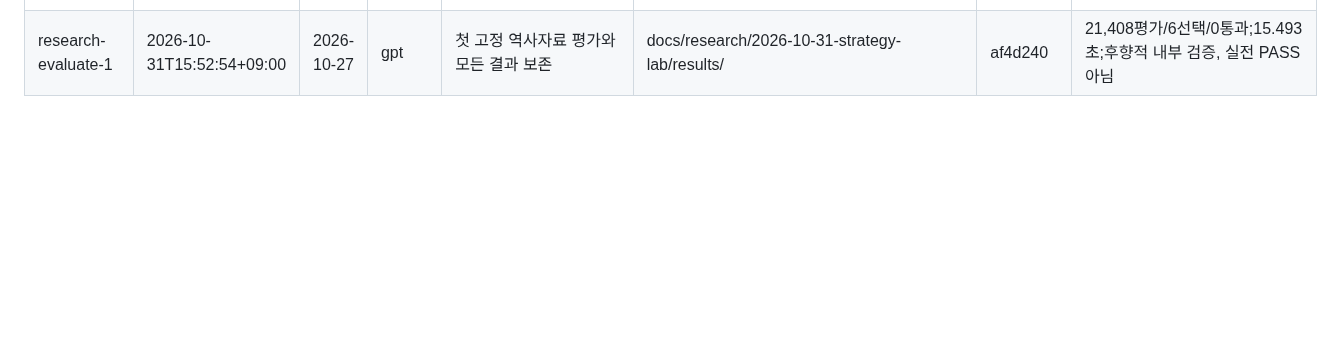
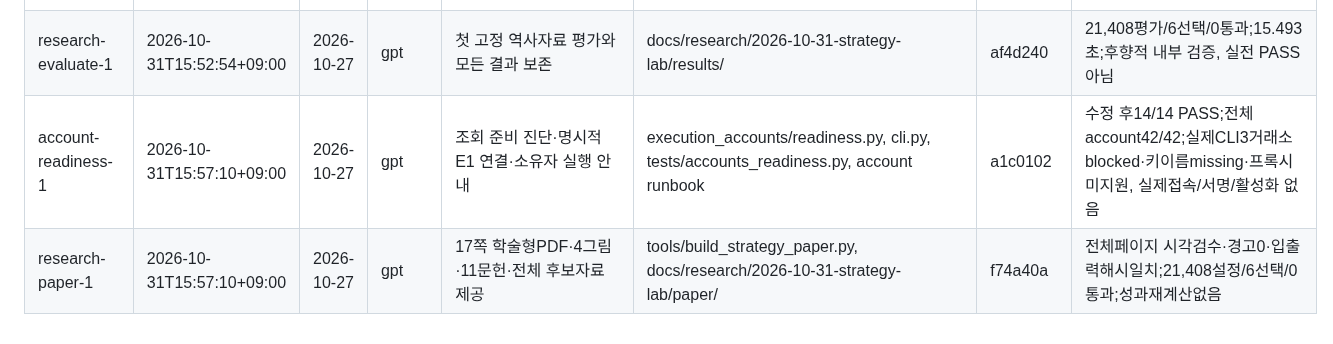
Before and after one commit to xkg4real/tradegen, a Markdown page: LEDGER.md, the part around the change. GitHub-like rendering; blank space fills up the shorter version.

Commit message:
handoff: preserve account source and completed research PDF

```diff
--- a/LEDGER.md
+++ b/LEDGER.md
@@ -69,3 +69,5 @@ Claude와 GPT가 끝낸 작업을 한 줄씩 쌓는 기록입니다. 같은 작
 | pr6-pr7-merge | 2026-10-31T15:52:54+09:00 | 2026-10-27 | gpt | 승인된 PR6/7 병합 및 PR7 main 재타겟 | GitHub PR6/7 | 7676b80; c5459a2 | head5087f99/f6ebb8a 고정 후 순차 병합 완료 |
 | research-preregister-1 | 2026-10-31T15:52:54+09:00 | 2026-10-27 | gpt | 8계열/223규칙/21,408설정·자료·통계절차 사전 고정 | research_lab 및 연구 protocol/data/test 문서 | 240c5a1; 8e7c6c8 | 평가 전35/35 synthetic PASS; 성과 보기 전 push |
 | research-evaluate-1 | 2026-10-31T15:52:54+09:00 | 2026-10-27 | gpt | 첫 고정 역사자료 평가와 모든 결과 보존 | docs/research/2026-10-31-strategy-lab/results/ | af4d240 | 21,408평가/6선택/0통과;15.493초;후향적 내부 검증, 실전 PASS 아님 |
+| account-readiness-1 | 2026-10-31T15:57:10+09:00 | 2026-10-27 | gpt | 조회 준비 진단·명시적 E1 연결·소유자 실행 안내 | execution_accounts/readiness.py, cli.py, tests/accounts_readiness.py, account runbook | a1c0102 | 수정 후14/14 PASS;전체account42/42;실제CLI3거래소blocked·키이름missing·프록시미지원, 실제접속/서명/활성화 없음 |
+| research-paper-1 | 2026-10-31T15:57:10+09:00 | 2026-10-27 | gpt | 17쪽 학술형PDF·4그림·11문헌·전체 후보자료 제공 | tools/build_strategy_paper.py, docs/research/2026-10-31-strategy-lab/paper/ | f74a40a | 전체페이지 시각검수·경고0·입출력해시일치;21,408설정/6선택/0통과;성과재계산없음 |
```
Also changed, not shown: CURRENT.md (+9 -9 lines), context/account-research/checkpoint.md (+9 -9 lines).
